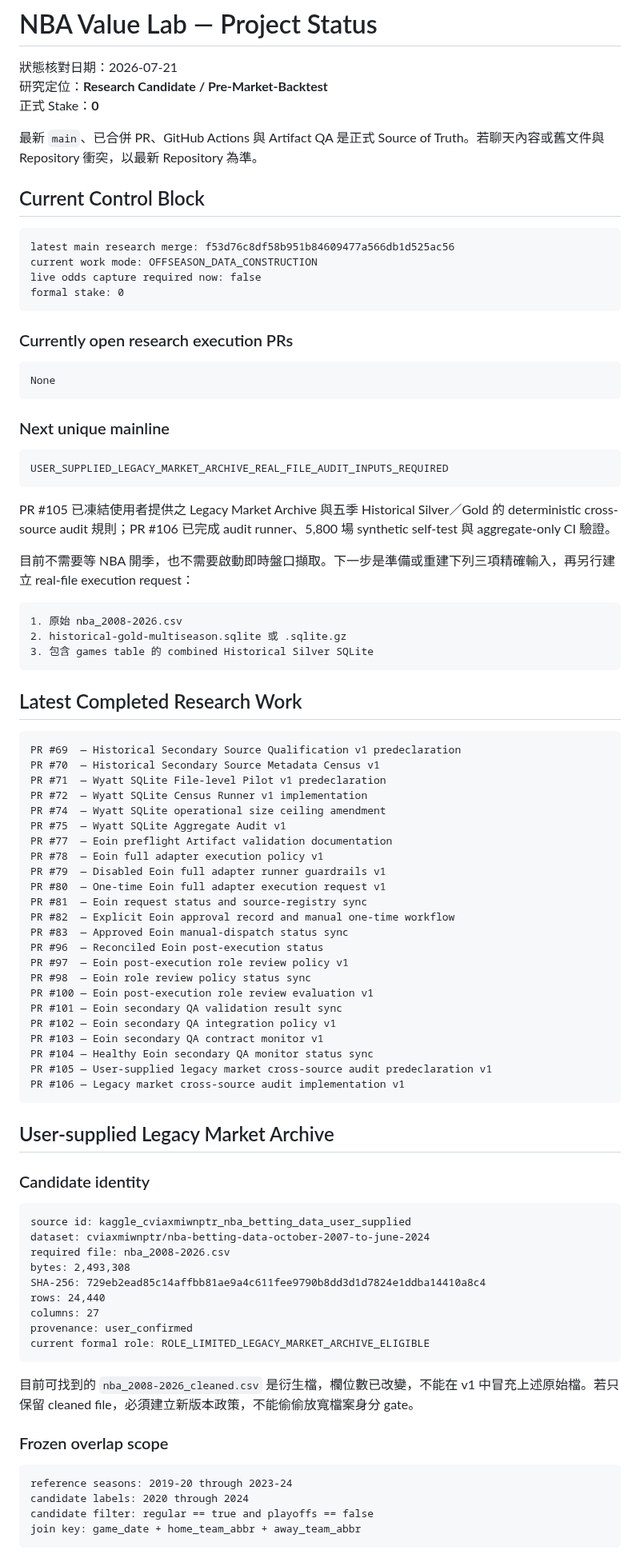
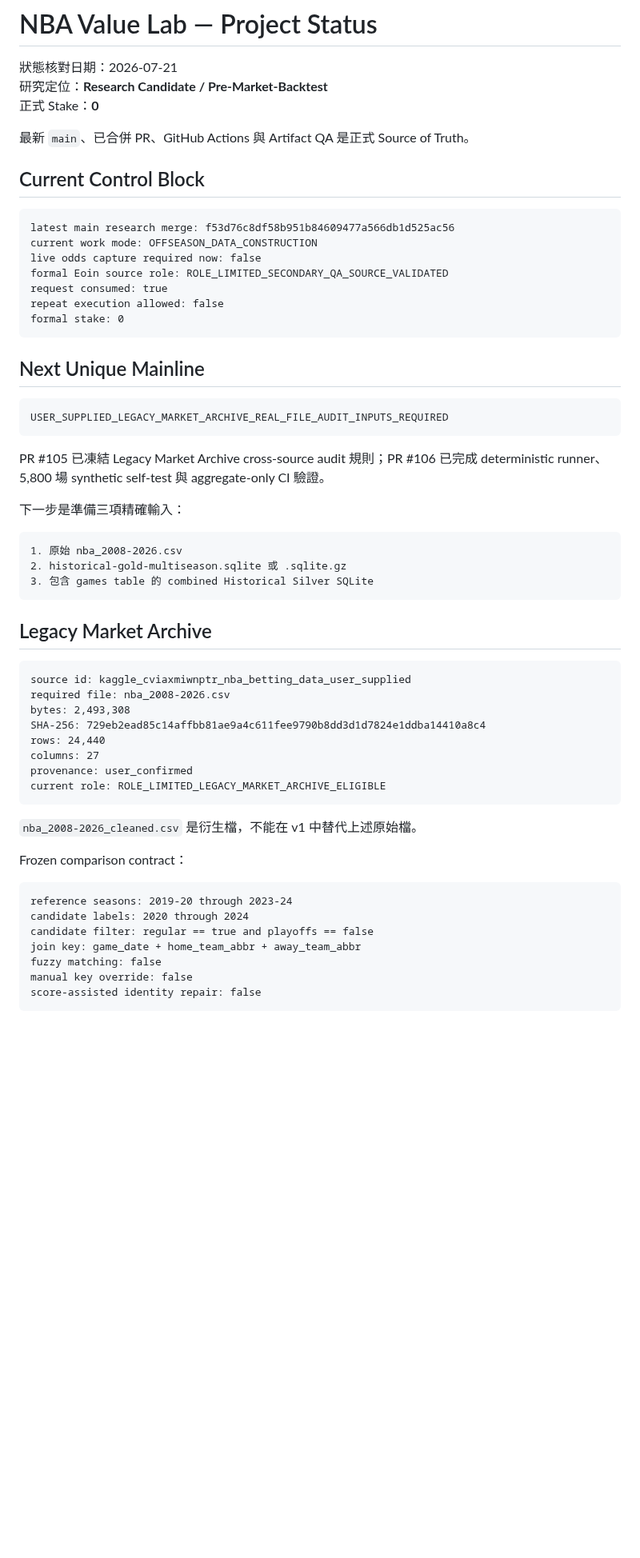
Before and after one commit to qoo109/nba-value-lab, a Markdown page: PROJECT_STATUS.md, the part around one of its changes. Shown at 80% size. Rendered like a GitHub page; blank space fills up the shorter version.

Commit message:
Restore exact monitor contract and offseason status

````diff
--- a/PROJECT_STATUS.md
+++ b/PROJECT_STATUS.md
@@ -4,7 +4,7 @@
 研究定位：**Research Candidate / Pre-Market-Backtest**
 正式 Stake：**0**
 
-最新 `main`、已合併 PR、GitHub Actions 與 Artifact QA 是正式 Source of Truth。若聊天內容或舊文件與 Repository 衝突，以最新 Repository 為準。
+最新 `main`、已合併 PR、GitHub Actions 與 Artifact QA 是正式 Source of Truth。
 
 ## Current Control Block
 
@@ -12,24 +12,21 @@
 latest main research merge: f53d76c8df58b951b84609477a566db1d525ac56
 current work mode: OFFSEASON_DATA_CONSTRUCTION
 live odds capture required now: false
+formal Eoin source role: ROLE_LIMITED_SECONDARY_QA_SOURCE_VALIDATED
+request consumed: true
+repeat execution allowed: false
 formal stake: 0
 ```
 
-### Currently open research execution PRs
-
-```text
-None
-```
-
-### Next unique mainline
+## Next Unique Mainline
 
 ```text
 USER_SUPPLIED_LEGACY_MARKET_ARCHIVE_REAL_FILE_AUDIT_INPUTS_REQUIRED
 ```
 
-PR #105 已凍結使用者提供之 Legacy Market Archive 與五季 Historical Silver／Gold 的 deterministic cross-source audit 規則；PR #106 已完成 audit runner、5,800 場 synthetic self-test 與 aggregate-only CI 驗證。
+PR #105 已凍結 Legacy Market Archive cross-source audit 規則；PR #106 已完成 deterministic runner、5,800 場 synthetic self-test 與 aggregate-only CI 驗證。
 
-目前不需要等 NBA 開季，也不需要啟動即時盤口擷取。下一步是準備或重建下列三項精確輸入，再另行建立 real-file execution request：
+下一步是準備三項精確輸入：
 
 ```text
 1. 原始 nba_2008-2026.csv
@@ -37,58 +34,30 @@ PR #105 已凍結使用者提供之 Legacy Market Archive 與五季 Historical S
 3. 包含 games table 的 combined Historical Silver SQLite
 ```
 
-## Latest Completed Research Work
-
-```text
-PR #69  — Historical Secondary Source Qualification v1 predeclaration
-PR #70  — Historical Secondary Source Metadata Census v1
-PR #71  — Wyatt SQLite File-level Pilot v1 predeclaration
-PR #72  — Wyatt SQLite Census Runner v1 implementation
-PR #74  — Wyatt SQLite operational size ceiling amendment
-PR #75  — Wyatt SQLite Aggregate Audit v1
-PR #77  — Eoin preflight Artifact validation documentation
-PR #78  — Eoin full adapter execution policy v1
-PR #79  — Disabled Eoin full adapter runner guardrails v1
-PR #80  — One-time Eoin full adapter execution request v1
-PR #81  — Eoin request status and source-registry sync
-PR #82  — Explicit Eoin approval record and manual one-time workflow
-PR #83  — Approved Eoin manual-dispatch status sync
-PR #96  — Reconciled Eoin post-execution status
-PR #97  — Eoin post-execution role review policy v1
-PR #98  — Eoin role review policy status sync
-PR #100 — Eoin post-execution role review evaluation v1
-PR #101 — Eoin secondary QA validation result sync
-PR #102 — Eoin secondary QA integration policy v1
-PR #103 — Eoin secondary QA contract monitor v1
-PR #104 — Healthy Eoin secondary QA monitor status sync
-PR #105 — User-supplied legacy market cross-source audit predeclaration v1
-PR #106 — Legacy market cross-source audit implementation v1
-```
-
-## User-supplied Legacy Market Archive
-
-### Candidate identity
+## Legacy Market Archive
 
 ```text
 source id: kaggle_cviaxmiwnptr_nba_betting_data_user_supplied
-dataset: cviaxmiwnptr/nba-betting-data-october-2007-to-june-2024
 required file: nba_2008-2026.csv
 bytes: 2,493,308
 SHA-256: 729eb2ead85c14affbb81ae9a4c611fee9790b8dd3d1d7824e1ddba14410a8c4
 rows: 24,440
 columns: 27
 provenance: user_confirmed
-current formal role: ROLE_LIMITED_LEGACY_MARKET_ARCHIVE_ELIGIBLE
+current role: ROLE_LIMITED_LEGACY_MARKET_ARCHIVE_ELIGIBLE
 ```
 
-目前可找到的 `nba_2008-2026_cleaned.csv` 是衍生檔，欄位數已改變，不能在 v1 中冒充上述原始檔。若只保留 cleaned file，必須建立新版本政策，不能偷偷放寬檔案身分 gate。
+`nba_2008-2026_cleaned.csv` 是衍生檔，不能在 v1 中替代上述原始檔。
 
-### Frozen overlap scope
+Frozen comparison contract：
 
 ```text
 reference seasons: 2019-20 through 2023-24
 candidate labels: 2020 through 2024
 candidate filter: regular == true and playoffs == false
 join key: game_date + home_team_abbr + away_team_abbr
+fuzzy matching: false
+manual key override: false
+score-assisted identity repair: false
 ```
 
````
Also changed, not shown: other parts of PROJECT_STATUS.md (+21 -95 lines).
